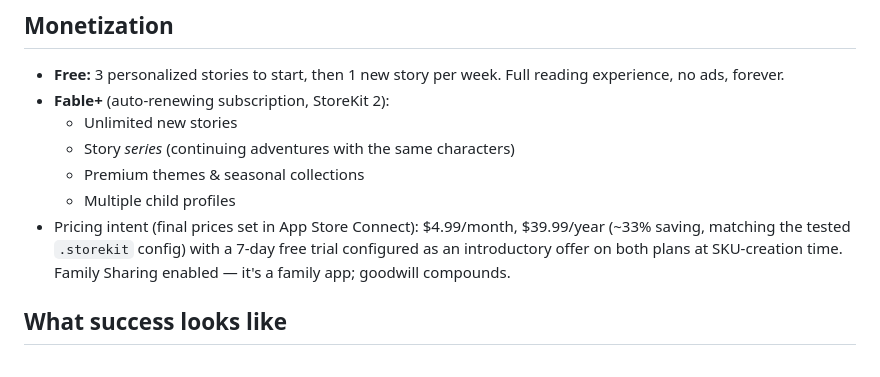
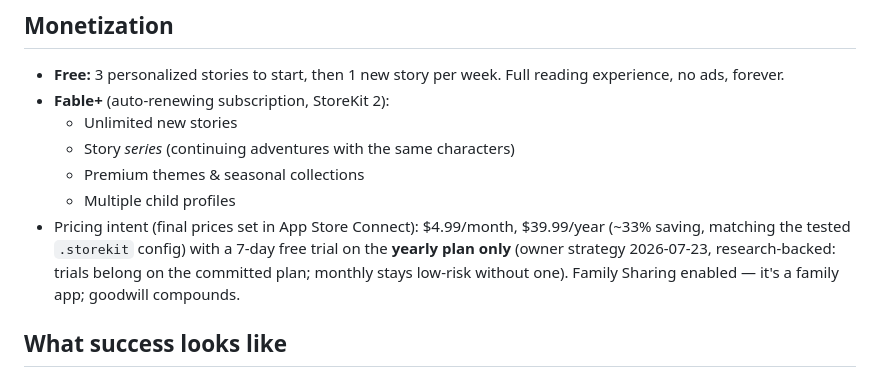
Before and after one commit to markusskov/Fable, a Markdown page: docs/VISION.md, the part around the change. Rendered like a GitHub page.

Commit message:
docs: free trial moves to yearly-only (owner strategy, research-backed)
Co-Authored-By: Claude Fable 5 <noreply@anthropic.com>

```diff
--- a/docs/VISION.md
+++ b/docs/VISION.md
@@ -33,7 +33,7 @@ Apple shipped on-device generative models (Foundation Models framework, iOS 26).
   - Story *series* (continuing adventures with the same characters)
   - Premium themes & seasonal collections
   - Multiple child profiles
-- Pricing intent (final prices set in App Store Connect): \$4.99/month, \$39.99/year (~33% saving, matching the tested `.storekit` config) with a 7-day free trial configured as an introductory offer on both plans at SKU-creation time. Family Sharing enabled — it's a family app; goodwill compounds.
+- Pricing intent (final prices set in App Store Connect): \$4.99/month, \$39.99/year (~33% saving, matching the tested `.storekit` config) with a 7-day free trial on the **yearly plan only** (owner strategy 2026-07-23, research-backed: trials belong on the committed plan; monthly stays low-risk without one). Family Sharing enabled — it's a family app; goodwill compounds.
 
 ## What success looks like
 
```
Also changed, not shown: docs/appstore/metadata.md (+1 -1 lines).
